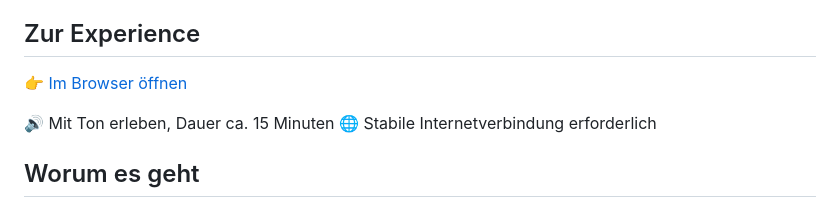
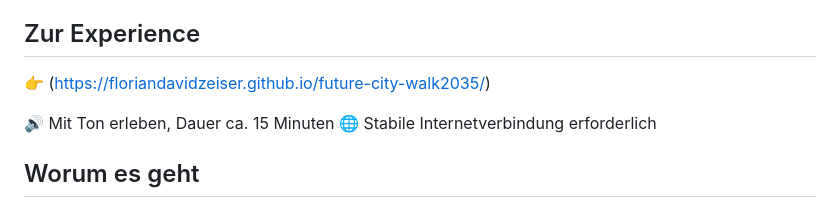
Before and after one commit to FlorianDavidZeiser/future-city-walk2035, a Markdown page: README.md, the part around the change. GitHub-like rendering.

```diff
--- a/README.md
+++ b/README.md
@@ -8,7 +8,7 @@ Future City Walk 2035 ist eine interaktive Foresight Experience. Ein 15-minütig
 
 ## Zur Experience
 
-👉 [Im Browser öffnen](https://floriandavidzeiser.github.io/future-city-walk2035/)
+👉 (https://floriandavidzeiser.github.io/future-city-walk2035/)
 
 🔊 Mit Ton erleben, Dauer ca. 15 Minuten
 🌐 Stabile Internetverbindung erforderlich
```
